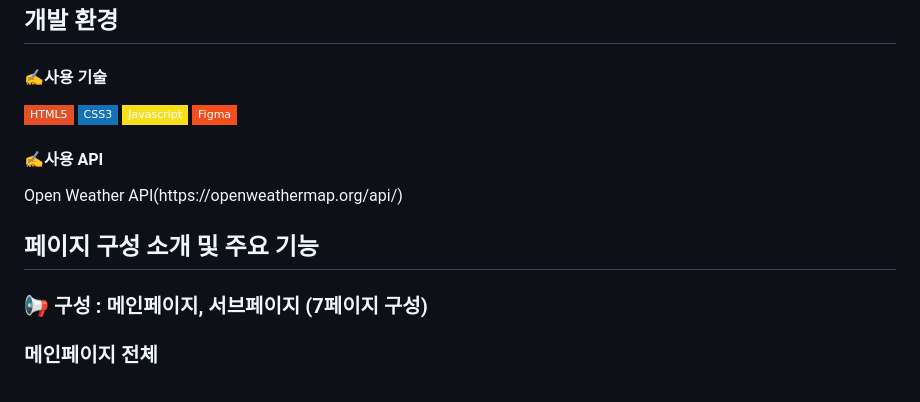
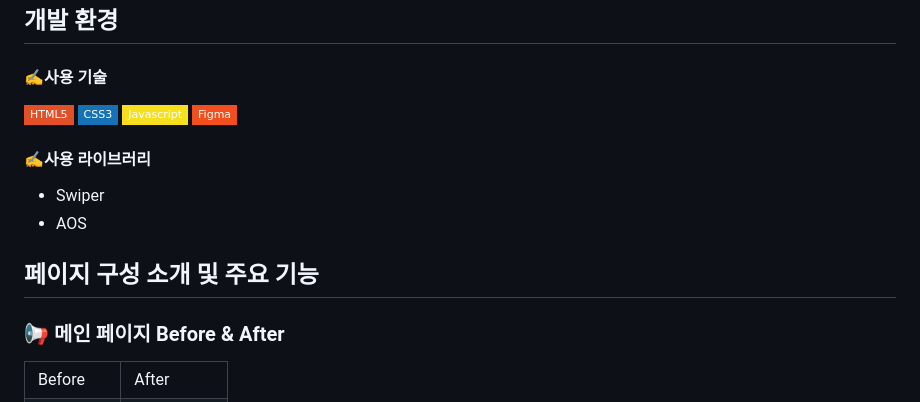
Before and after one commit to ham-49/KIPI_Project, a Markdown page: README.md, the part around the change printed below. GitHub-like rendering; badges without logos.

```diff
--- a/README.md
+++ b/README.md
@@ -37,19 +37,26 @@
         <div style="text-align: left;">
             <h4>✍사용 기술</h4>
             <img src="https://img.shields.io/badge/HTML5-E34F26?style=flat-square&logo=HTML5&logoColor=white">
-              <img src="https://img.shields.io/badge/CSS3-1572B6?style=flat-square&logo=CSS3&logoColor=white">
+            <img src="https://img.shields.io/badge/CSS3-1572B6?style=flat-square&logo=CSS3&logoColor=white">
             <img src="https://img.shields.io/badge/Javascript-F7DF1E?style=flat-square&logo=Javascript&logoColor=white">
             <img src="https://img.shields.io/badge/Figma-F24E1E?style=flat-square&logo=Figma&logoColor=white">
-            <h4>✍사용 API</h4>
-            <p>Open Weather API(https://openweathermap.org/api/)</p>
+            <h4>✍사용 라이브러리</h4>
+            <ul>
+                <li>Swiper</li>
+                <li>AOS</li>
+            </ul>
         </div>
     </div>
     <div style="text-align: left;">
     <h2 style="border-bottom: 1px solid #d8dee4; color: #282d33;"> 페이지 구성 소개 및 주요 기능 </h2>
         <div style="text-align: left;" "text-align: left;">
-            <h3 style="color: #282d33;"> 📢 구성 : 메인페이지, 서브페이지 (7페이지 구성) </h3>
+            <h3 style="color: #282d33;"> 📢 메인 페이지 Before & After </h3>
         <div style="text-align: left;">
-             <h3 style="color: #282d33;"> 메인페이지 전체 </h3>
-            <table>
+
+<table>
+    <tr>
+    <td>Before</td>
+    <td>After</td>
+  </tr>
   <tr>
     <td valign="top">
```
Also changed, not shown: other parts of README.md (+12 -72 lines).
